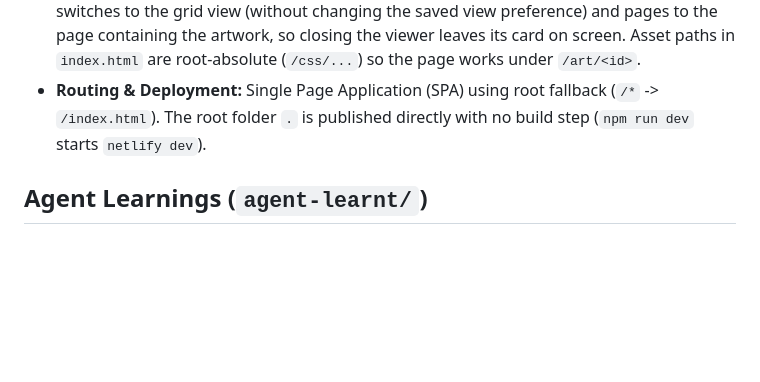
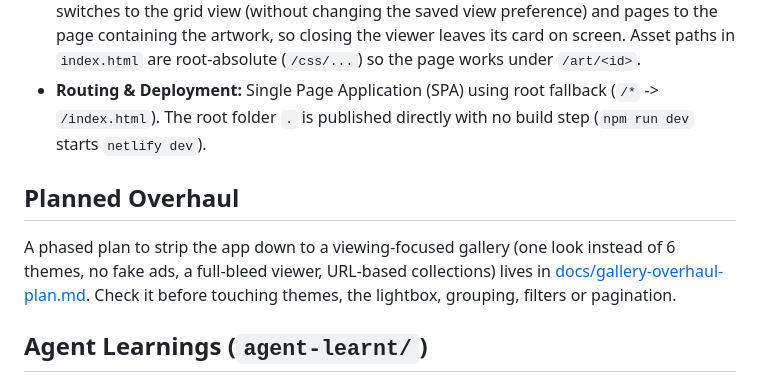
Before and after one commit to AllramEst83/CodedByKay.ArtShow, a Markdown page: AGENTS.md, the part around the change. Rendered like a GitHub page; blank space fills up the shorter version.

Commit message:
Add phased gallery overhaul plan
Co-Authored-By: Claude Sonnet 5.5 <noreply@anthropic.com>
Claude-Session: https://claude.ai/code/session_01Bp25RAUYYeRcQGTnXeNqbE

```diff
--- a/AGENTS.md
+++ b/AGENTS.md
@@ -11,6 +11,9 @@
 - **Share links:** `/art/<id>?v=<hash>` opens that artwork in the lightbox (`js/modules/share.js`, `lightbox.js`; the lightbox's share button builds the link, `v` is a hash of title/description/image so chat apps refetch the preview when an artwork changes). Because link-preview crawlers don't run JS, the one remaining Netlify **Edge Function**, `netlify/edge-functions/share-preview.js`, serves `index.html` for `/art/*` with that artwork's title, description and 600w thumbnail written into the Open Graph tags. It only reads the static `data/artwork.json`. A URL-driven open (direct visit, back/forward) first switches to the grid view (without changing the saved view preference) and pages to the page containing the artwork, so closing the viewer leaves its card on screen. Asset paths in `index.html` are root-absolute (`/css/...`) so the page works under `/art/<id>`.
 - **Routing & Deployment:** Single Page Application (SPA) using root fallback (`/*` -> `/index.html`). The root folder `.` is published directly with no build step (`npm run dev` starts `netlify dev`).
 
+## Planned Overhaul
+A phased plan to strip the app down to a viewing-focused gallery (one look instead of 6 themes, no fake ads, a full-bleed viewer, URL-based collections) lives in [docs/gallery-overhaul-plan.md](./docs/gallery-overhaul-plan.md). Check it before touching themes, the lightbox, grouping, filters or pagination.
+
 ## Agent Learnings (`agent-learnt/`)
 The `agent-learnt/` directory is reserved for recording technical insights, environment quirks, and architectural decisions discovered across development sessions.
 
```
Also changed, not shown: docs/gallery-overhaul-plan.md (added, +258 -0 lines).
